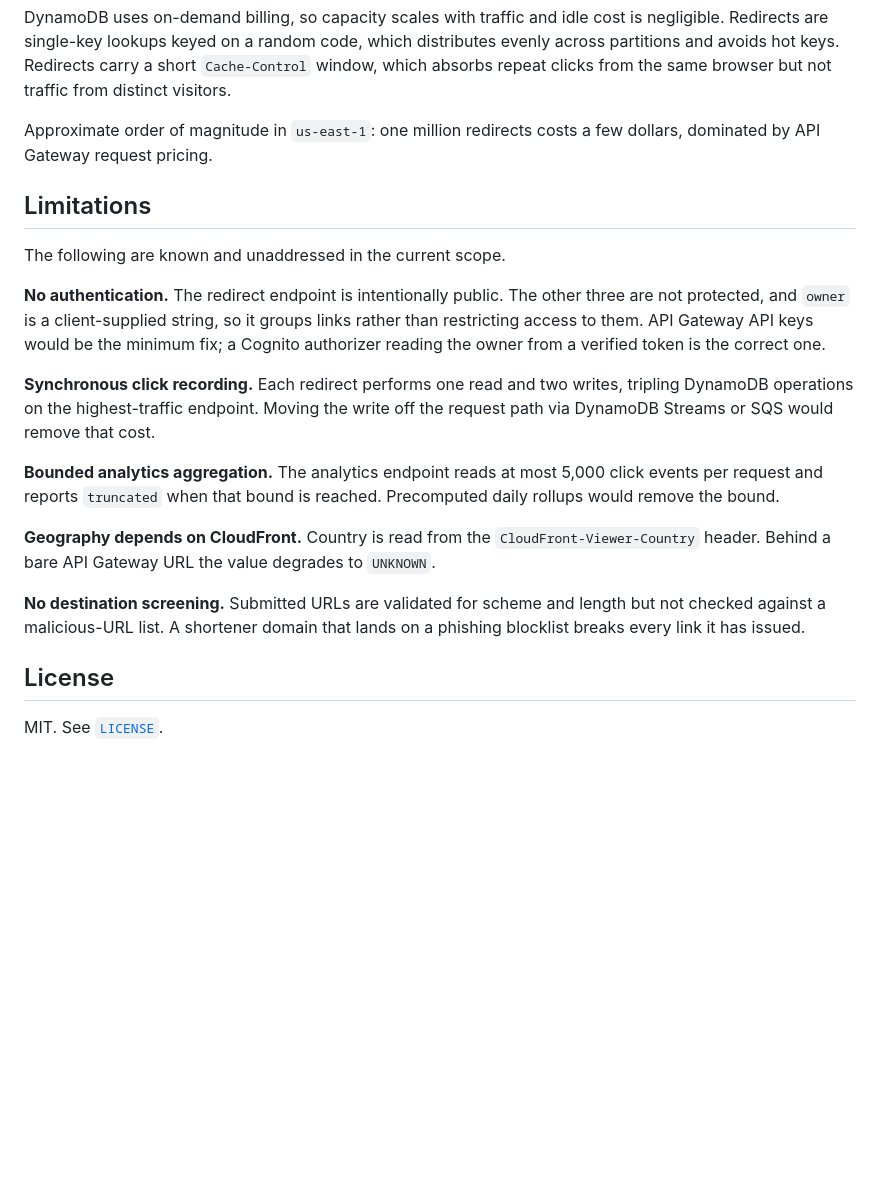
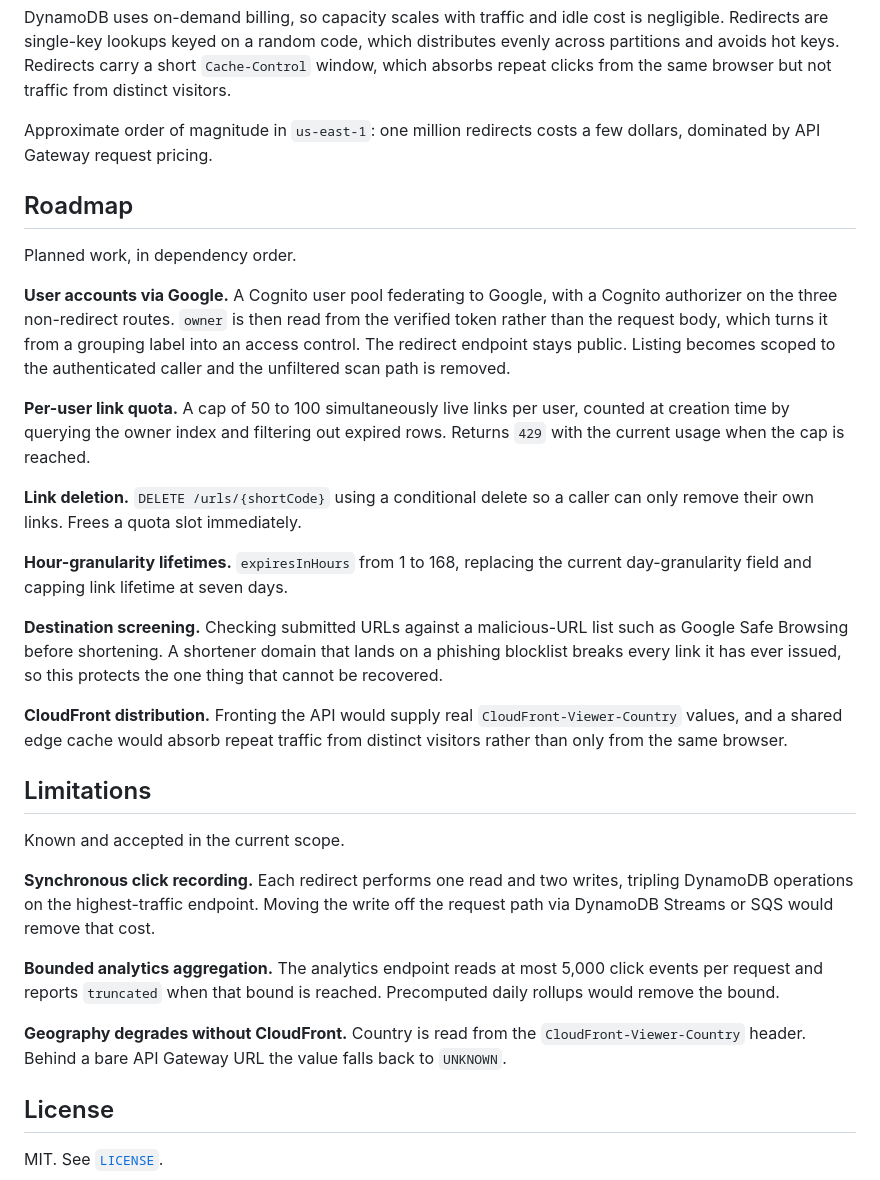
Before and after one commit to DanTYang/URLShortner, a Markdown page: README.md, the part around the change. Rendered like a GitHub page; blank space fills up the shorter version.

Commit message:
docs: add roadmap section
Splits forward-looking work from accepted limitations. Roadmap covers user
accounts via Cognito and Google, a per-user live-link quota, link deletion,
hour-granularity lifetimes, destination screening, and a CloudFront
distribution. Limitations now lists only what is known and not currently
planned.

```diff
--- a/README.md
+++ b/README.md
@@ -185,15 +185,39 @@ but not traffic from distinct visitors.
 Approximate order of magnitude in `us-east-1`: one million redirects costs a few
 dollars, dominated by API Gateway request pricing.
 
+## Roadmap
+
+Planned work, in dependency order.
+
+**User accounts via Google.** A Cognito user pool federating to Google, with a
+Cognito authorizer on the three non-redirect routes. `owner` is then read from
+the verified token rather than the request body, which turns it from a grouping
+label into an access control. The redirect endpoint stays public. Listing
+becomes scoped to the authenticated caller and the unfiltered scan path is
+removed.
+
+**Per-user link quota.** A cap of 50 to 100 simultaneously live links per user,
+counted at creation time by querying the owner index and filtering out expired
+rows. Returns `429` with the current usage when the cap is reached.
+
+**Link deletion.** `DELETE /urls/{shortCode}` using a conditional delete so a
+caller can only remove their own links. Frees a quota slot immediately.
+
+**Hour-granularity lifetimes.** `expiresInHours` from 1 to 168, replacing the
+current day-granularity field and capping link lifetime at seven days.
+
+**Destination screening.** Checking submitted URLs against a malicious-URL list
+such as Google Safe Browsing before shortening. A shortener domain that lands on
+a phishing blocklist breaks every link it has ever issued, so this protects the
+one thing that cannot be recovered.
+
+**CloudFront distribution.** Fronting the API would supply real
+`CloudFront-Viewer-Country` values, and a shared edge cache would absorb repeat
+traffic from distinct visitors rather than only from the same browser.
+
 ## Limitations
 
-The following are known and unaddressed in the current scope.
-
-**No authentication.** The redirect endpoint is intentionally public. The other
-three are not protected, and `owner` is a client-supplied string, so it groups
-links rather than restricting access to them. API Gateway API keys would be the
-minimum fix; a Cognito authorizer reading the owner from a verified token is the
-correct one.
+Known and accepted in the current scope.
 
 **Synchronous click recording.** Each redirect performs one read and two writes,
 tripling DynamoDB operations on the highest-traffic endpoint. Moving the write
@@ -203,13 +227,9 @@ off the request path via DynamoDB Streams or SQS would remove that cost.
 click events per request and reports `truncated` when that bound is reached.
 Precomputed daily rollups would remove the bound.
 
-**Geography depends on CloudFront.** Country is read from the
+**Geography degrades without CloudFront.** Country is read from the
 `CloudFront-Viewer-Country` header. Behind a bare API Gateway URL the value
-degrades to `UNKNOWN`.
-
-**No destination screening.** Submitted URLs are validated for scheme and
-length but not checked against a malicious-URL list. A shortener domain that
-lands on a phishing blocklist breaks every link it has issued.
+falls back to `UNKNOWN`.
 
 ## License
 
```
